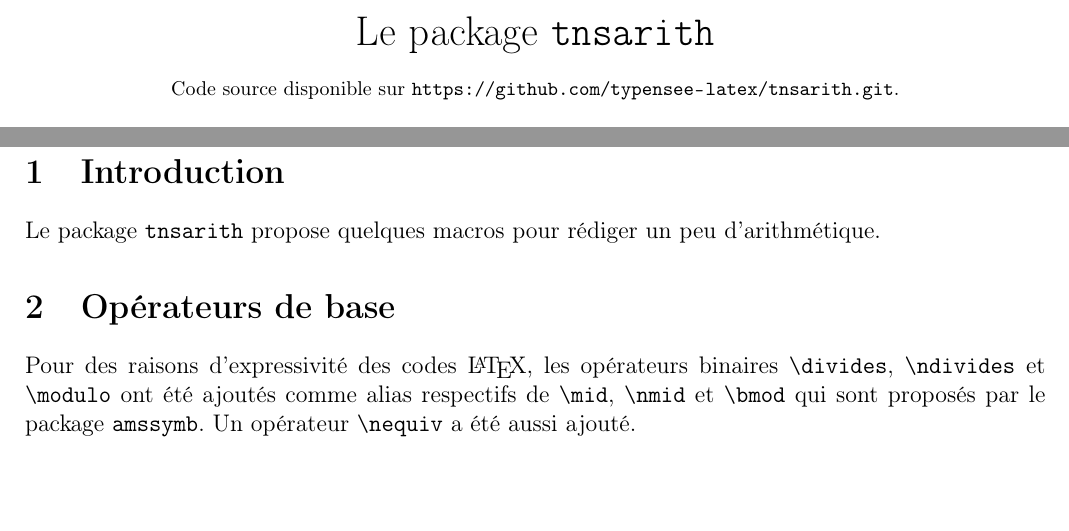
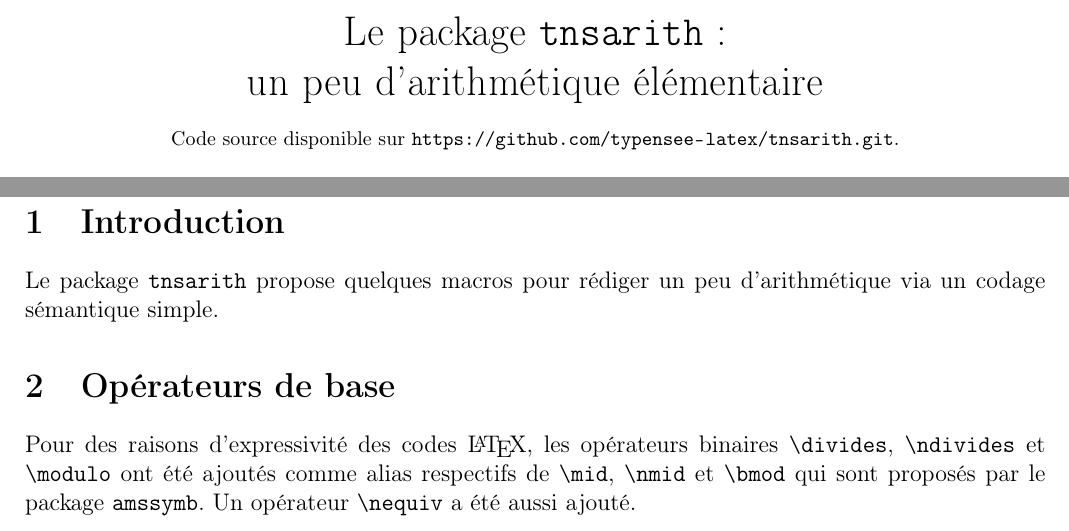
Before and after one commit to typensee-latex-OLD-IT-WILL-BE-REMOVED/tnsarith, a LaTeX document (tnsarith/tnsarith-doc[fr].tex, which reads tnsarith/tnsarith.sty): two parts of pages 1 and 2 of 6, joined at a grey line, cut so that both start at the same text, the shorter picture padded with empty space. Compiled offline with pdfLaTeX; a LaTeX package or settings file that is missing is left out.

```diff
--- a/tnsarith/tnsarith-doc[fr].tex
+++ b/tnsarith/tnsarith-doc[fr].tex
@@ -168,7 +168,8 @@
 \renewcommand{\labelitemii}{---}
 
 \title{  %
-	Le package \texttt{tnsarith}\\%
+	Le package \texttt{tnsarith}:\\%
+	un peu d'arithmétique élémentaire\\%
 	{\footnotesize Code source disponible sur \url{https://github.com/typensee-latex/tnsarith.git}.}\\%
 {\footnotesize Version \texttt{0.1.0-beta} développée et testée sur \macosxname{}.}%
 }
@@ -192,7 +193,7 @@
 
 \section{Introduction}
 
-Le package \verb+tnsarith+ propose quelques macros pour rédiger un peu d'arithmétique.
+Le package \verb+tnsarith+ propose quelques macros pour rédiger un peu d'arithmétique  via un codage sémantique simple.
 \section{Opérateurs de base}
 
 Pour des raisons d'expressivité des codes \LaTeX{}, les opérateurs binaires \macro{divides}, \macro{ndivides} et \macro{modulo} ont été ajoutés comme alias respectifs de \macro{mid}, \macro{nmid} et \macro{bmod} qui sont proposés par le package \verb+amssymb+. Un opérateur \macro{nequiv} a été aussi ajouté.
--- a/tnsarith/tnsarith.sty
+++ b/tnsarith/tnsarith.sty
@@ -73,66 +72,66 @@
 }
 
 % Standard continued fraction
-\newcommand\contfrac{\@ifstar{\@contfrac@star}{\@contfrac@no@star}}
+\newcommand\contfrac{\@ifstar{\tnsarith@contfrac@star}{\tnsarith@contfrac@no@star}}
 
-\newcommand\@contfrac@no@star[1]{%
-    \@contfrac@no@star@recu@#1|\@nil%
+\newcommand\tnsarith@contfrac@no@star[1]{%
+    \tnsarith@contfrac@no@star@recu@#1|\@nil%
 }
-\def\@contfrac@no@star@recu@#1|#2\@nil{%
+\def\tnsarith@contfrac@no@star@recu@#1|#2\@nil{%
     \@ifmtarg{#2}{%
         #1%
     }{%
-        #1 + \cfrac{1}{\@contfrac@no@star@recu@#2\@nil}%
+        #1 + \cfrac{1}{\tnsarith@contfrac@no@star@recu@#2\@nil}%
     }%
 }
 
-\newcommand\@contfrac@star[1]{%
-    \@contfrac@star@before@#1|\@nil%
+\newcommand\tnsarith@contfrac@star[1]{%
+    \tnsarith@contfrac@star@before@#1|\@nil%
 }
-\def\@contfrac@star@before@#1|#2\@nil{%
+\def\tnsarith@contfrac@star@before@#1|#2\@nil{%
     \@ifmtarg{#2}{%
         #1%
     }{%
-        #1 \@contfrac@star@recu@#2\@nil%
+        #1 \tnsarith@contfrac@star@recu@#2\@nil%
     }%
 }
-\def\@contfrac@star@recu@#1|#2\@nil{%
+\def\tnsarith@contfrac@star@recu@#1|#2\@nil{%
     \@ifmtarg{#2}{%
         + \singlecontfrac{1}{#1}%
     }{%
-        + \singlecontfrac{1}{#1} \@contfrac@star@recu@#2\@nil%
+        + \singlecontfrac{1}{#1} \tnsarith@contfrac@star@recu@#2\@nil%
     }%
 }
 
 % Generalized continued fraction
-\newcommand\contfracgene{\@ifstar{\@contfracgene@star}{\@contfracgene@no@star}}
+\newcommand\contfracgene{\@ifstar{\tnsarith@contfracgene@star}{\tnsarith@contfracgene@no@star}}
 
-\newcommand\@contfracgene@no@star[1]{%
-    \@contfracgene@no@star@recu@#1||\@nil%
+\newcommand\tnsarith@contfracgene@no@star[1]{%
+    \tnsarith@contfracgene@no@star@recu@#1||\@nil%
 }
-\def\@contfracgene@no@star@recu@#1|#2|#3\@nil{%
+\def\tnsarith@contfracgene@no@star@recu@#1|#2|#3\@nil{%
     \@ifmtarg{#2}{%
         #1%
     }{%
-        #1 + \cfrac{#2}{\@contfracgene@no@star@recu@#3\@nil}%
+        #1 + \cfrac{#2}{\tnsarith@contfracgene@no@star@recu@#3\@nil}%
     }%
 }
 
 
-\newcommand\@contfracgene@star[1]{%
-    \@contfracgene@star@before@#1|\@nil%
+\newcommand\tnsarith@contfracgene@star[1]{%
+    \tnsarith@contfracgene@star@before@#1|\@nil%
 }
-\def\@contfracgene@star@before@#1|#2\@nil{%
+\def\tnsarith@contfracgene@star@before@#1|#2\@nil{%
     \@ifmtarg{#2}{%
         #1%
     }{%
-        #1 \@contfracgene@star@recu@#2\@nil%
+        #1 \tnsarith@contfracgene@star@recu@#2\@nil%
     }%
 }
-\def\@contfracgene@star@recu@#1|#2|#3\@nil{%
+\def\tnsarith@contfracgene@star@recu@#1|#2|#3\@nil{%
     \@ifmtarg{#3}{%
         + \singlecontfrac{#1}{#2}%
     }{%
-        + \singlecontfrac{#1}{#2} \@contfracgene@star@recu@#3\@nil%
+        + \singlecontfrac{#1}{#2} \tnsarith@contfracgene@star@recu@#3\@nil%
     }%
 }
```
Also changed, not shown: factory/03-continued-fraction/01-continued-fraction.sty (+22 -22 lines), factory/00-intro/01-intro[fr].pdf (deleted), factory/01-basic-operators/01-basic-operators[fr].pdf (deleted), factory/02-named-functions/01-named-functions[fr].pdf (deleted), factory/03-continued-fraction/01-continued-fraction[fr].pdf (deleted), factory/config/doc[fr].pdf (deleted), tnsarith/tnsarith-doc[fr].pdf, tnsarith/tnsarith.sty (3 more changed lines), 3 other files.
